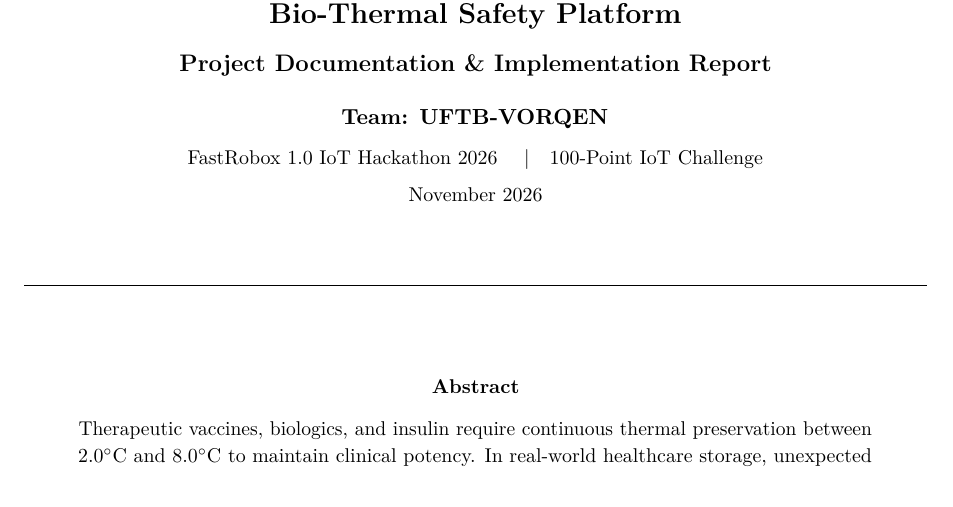
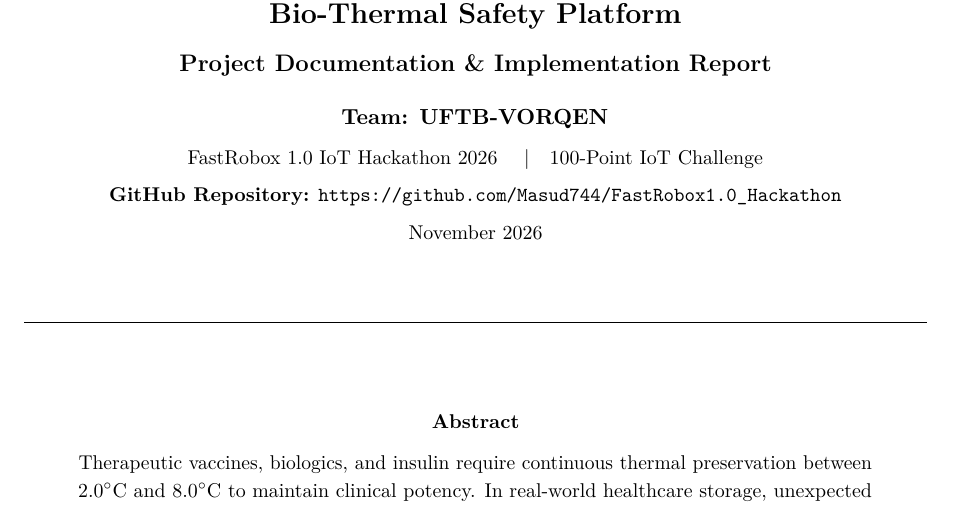
Before and after one commit to Masud744/FastRobox1.0_Hackathon, a LaTeX paper (report/main.tex): part of page 1 of 10, cut so that both start at the same text. Compiled offline with pdfLaTeX.

Commit message:
docs: add GitHub repository link to header block in hackathon report

```diff
--- a/report/main.tex
+++ b/report/main.tex
@@ -73,6 +73,7 @@
     {\large\bfseries Project Documentation \& Implementation Report}\\[1.0em]
     {\normalsize\textbf{Team: UFTB-VORQEN}}\\[0.4em]
     {\small FastRobox 1.0 IoT Hackathon 2026 \quad$|$\quad 100-Point IoT Challenge}\\[0.3em]
+    {\small\textbf{GitHub Repository:} \url{https://github.com/Masud744/FastRobox1.0_Hackathon}}\\[0.3em]
     {\small November 2026}
 \end{center}
 
```
Also changed, not shown: ColdChain_UFTB-VORQEN_Documentation.pdf, 1 other file.
